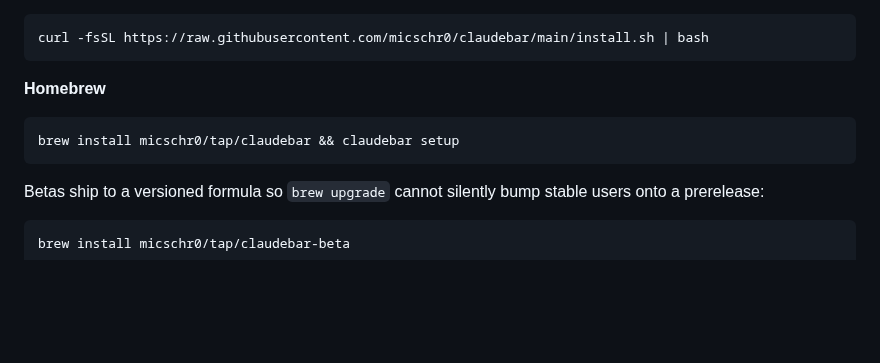
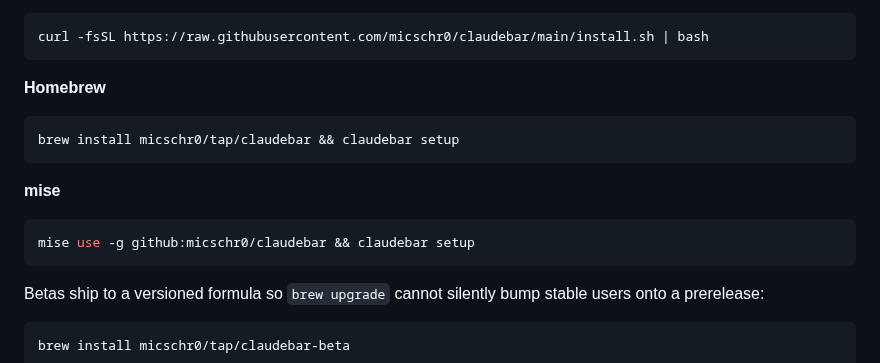
Before and after one commit to micschr0/claudebar, a Markdown page: README.md, the part around the change. Drawn GitHub-style; blank space fills up the shorter version.

Commit message:
docs: add mise install instructions

````diff
--- a/README.md
+++ b/README.md
@@ -25,6 +25,11 @@ curl -fsSL https://raw.githubusercontent.com/micschr0/claudebar/main/install.sh
 **Homebrew**
 ```bash
 brew install micschr0/tap/claudebar && claudebar setup
+```
+
+**mise**
+```bash
+mise use -g github:micschr0/claudebar && claudebar setup
 ```
 
 Betas ship to a versioned formula so `brew upgrade` cannot silently bump stable users onto a prerelease:
````
